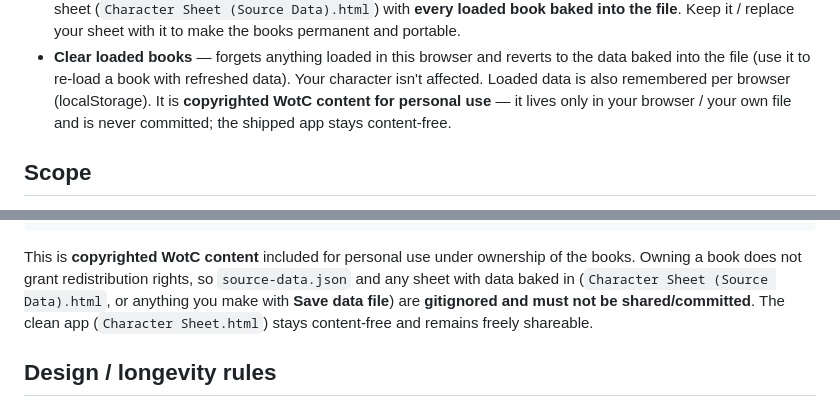
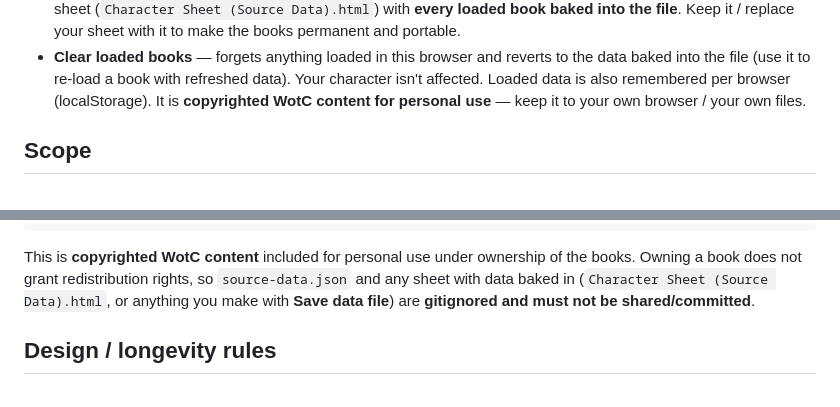
Before and after one commit to BaesTheorem/dnd-character-sheet, a Markdown page: README.md, 2 parts joined by grey strips. Rendered like a GitHub page.

Commit message:
README: drop the content-free / never-committed claim for now

```diff
--- a/README.md
+++ b/README.md
@@ -140,8 +140,7 @@ Open **Settings → Source books** to load D&D content. Two ways:
 - **Clear loaded books** — forgets anything loaded in this browser and reverts to the data baked into
   the file (use it to re-load a book with refreshed data). Your character isn't affected.
 Loaded data is also remembered per browser (localStorage). It is **copyrighted WotC content for
-personal use** — it lives only in your browser / your own file and is never committed; the shipped
-app stays content-free.
+personal use** — keep it to your own browser / your own files.
 
 ## Scope
 - **Rules:** D&D 5e **2014** ruleset only. 2024 ("One D&D") books are filtered out of the in-browser
@@ -176,8 +175,7 @@ python3 build-data.py MM         # Monster Manual (monster stat blocks for compa
 This is **copyrighted WotC content** included for personal use under ownership of the books. Owning a
 book does not grant redistribution rights, so `source-data.json` and any sheet with data baked in
 (`Character Sheet (Source Data).html`, or anything you make with **Save data file**) are
-**gitignored and must not be shared/committed**. The clean app (`Character Sheet.html`) stays
-content-free and remains freely shareable.
+**gitignored and must not be shared/committed**.
 
 ## Design / longevity rules
 Vanilla HTML/CSS/JS only — no frameworks, no build step, no CDN, no web-fetched fonts (uses the
```
